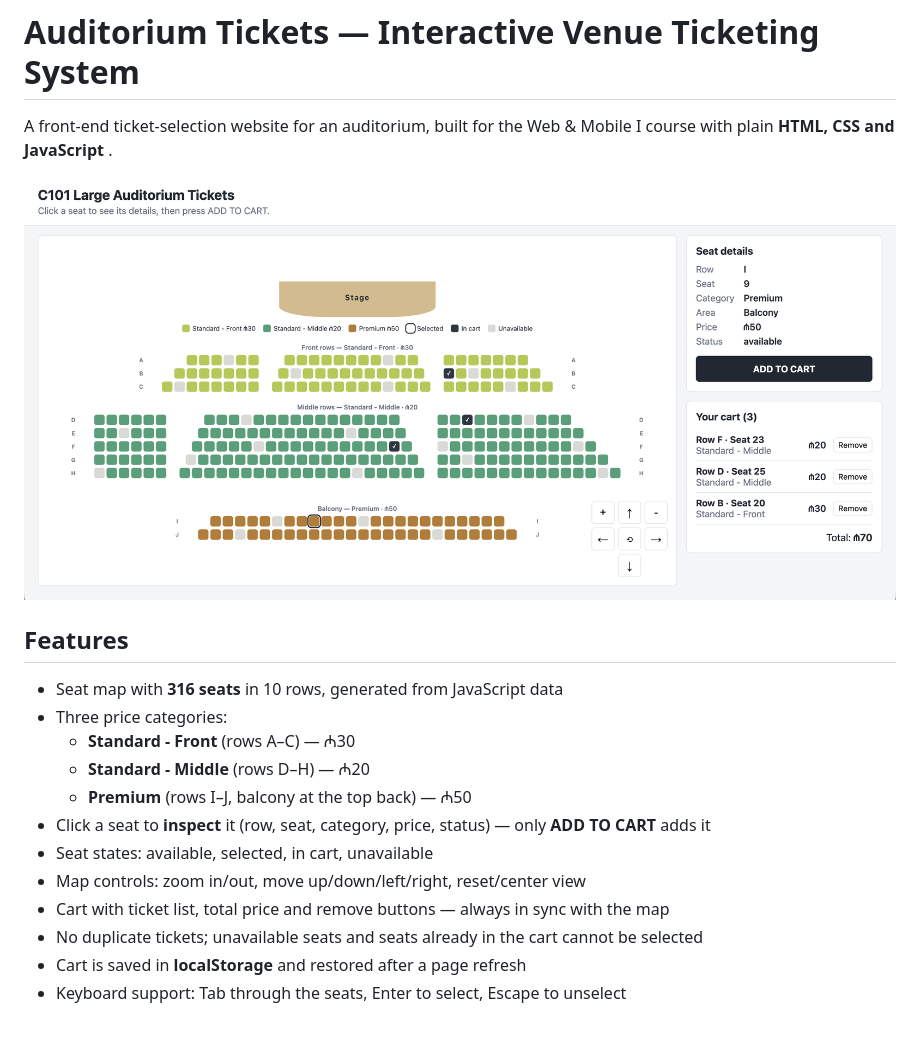
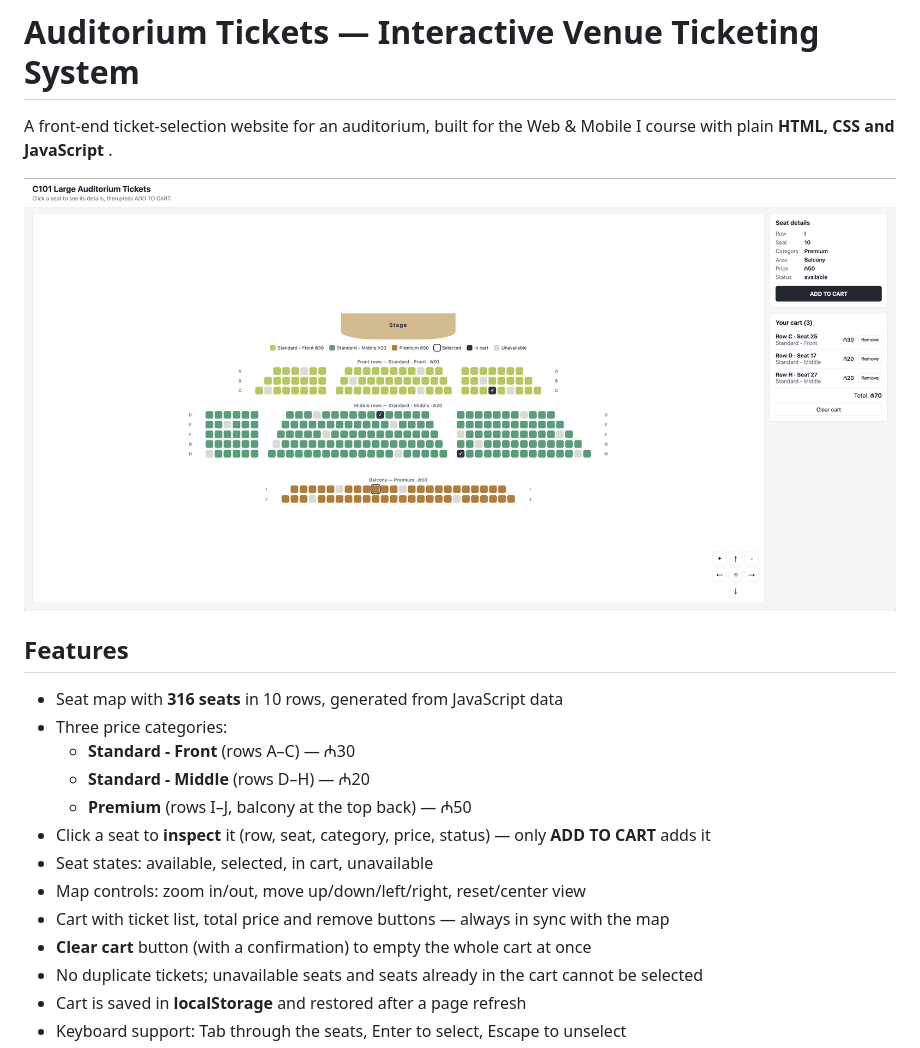
Before and after one commit to shajiyev/Auditorium_Layout_Web_Project, a Markdown page: README.md, the part around the change. Drawn GitHub-style; pictures changed too: assets/screenshot.png; blank space fills up the shorter version.

Commit message:
Updated the README screenshot and feature list to include the Clear cart button

```diff
--- a/README.md
+++ b/README.md
@@ -16,6 +16,7 @@ Web & Mobile I course with plain **HTML, CSS and JavaScript** .
 - Seat states: available, selected, in cart, unavailable
 - Map controls: zoom in/out, move up/down/left/right, reset/center view
 - Cart with ticket list, total price and remove buttons — always in sync with the map
+- **Clear cart** button (with a confirmation) to empty the whole cart at once
 - No duplicate tickets; unavailable seats and seats already in the cart cannot be selected
 - Cart is saved in **localStorage** and restored after a page refresh
 - Keyboard support: Tab through the seats, Enter to select, Escape to unselect
```
